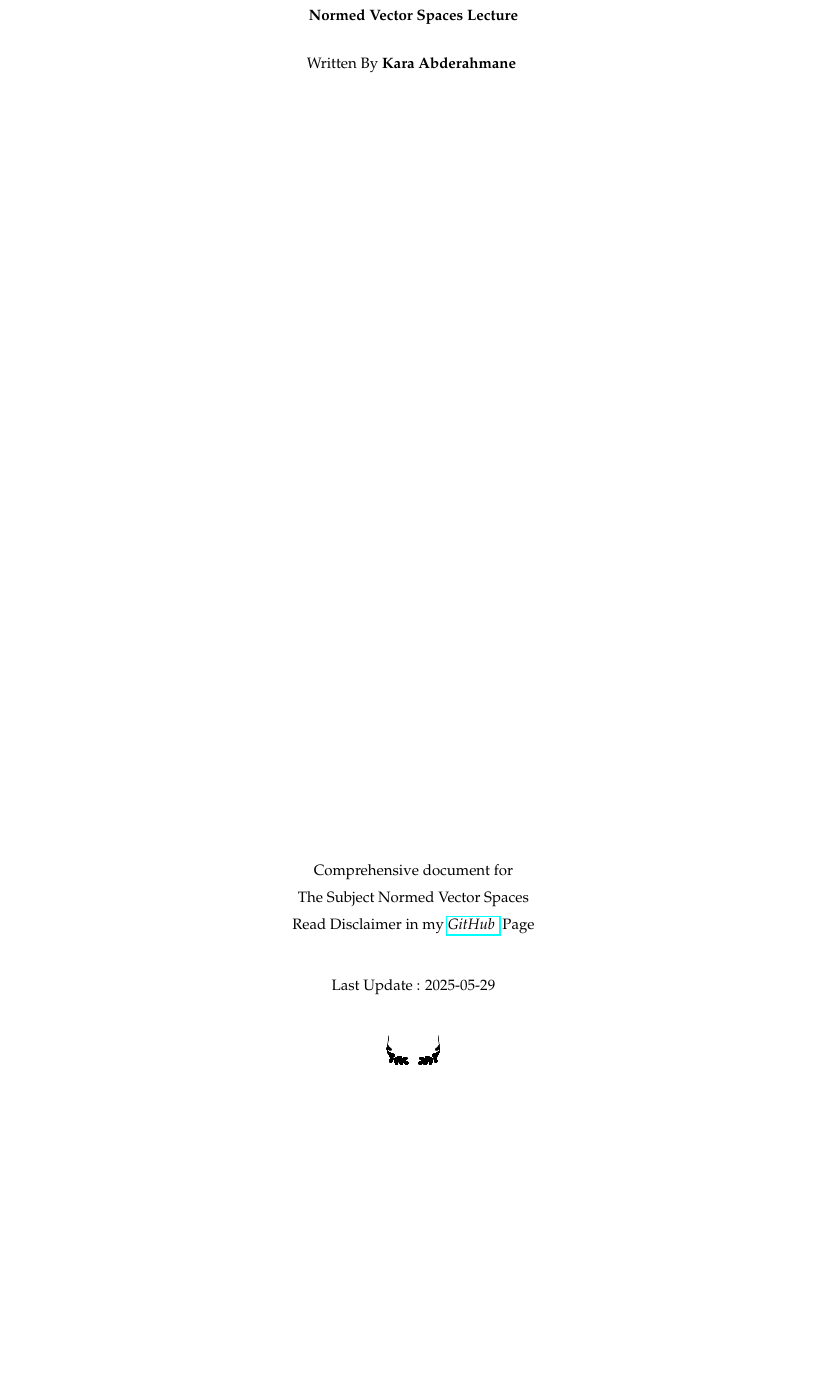
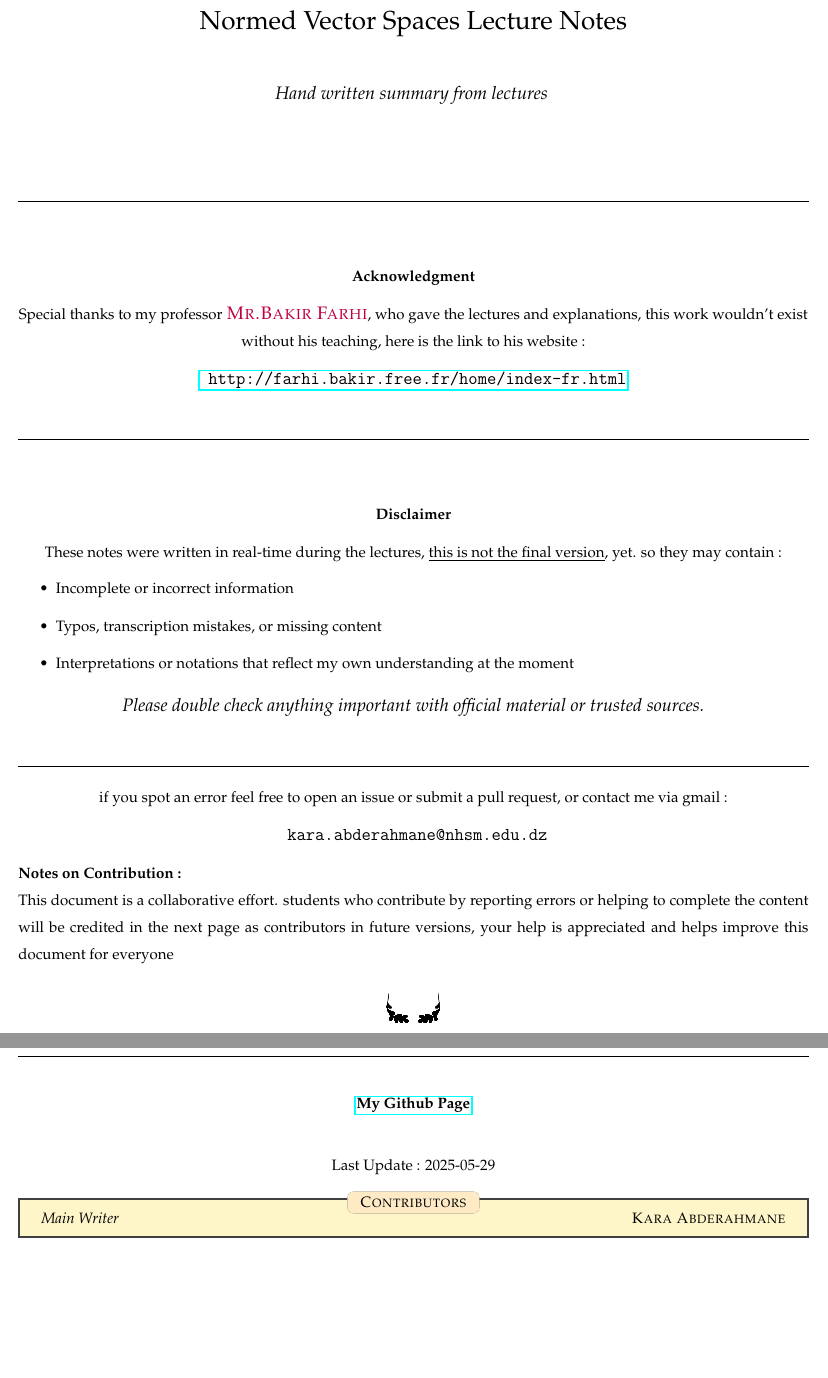
Before and after one commit to Kapa9102/nvs-lecture, a LaTeX thesis (master.tex): part of page 1 of 157 before the commit and two parts of pages 1 and 2 of 158 after it, the two joined at a grey line, cut so that both start at the same text, the shorter picture padded with empty space. The pictures show the PDF file master.pdf that the author committed with the source.

Commit message:
fixed_erros + better main page

```diff
--- a/master.tex
+++ b/master.tex
@@ -4,21 +4,83 @@
 
 \input{abdou.tex}
 
-
 \begin{document}
-
 \begin{titlepage}
    \begin{center}
-       \vspace*{1cm}
-       \textbf{Normed Vector Spaces Lecture} \\
-       \vspace{0.5cm}
-       Written By \textbf{Kara Abderahmane}
+       \vspace*{2cm}
+       {\LARGE Normed Vector Spaces Lecture Notes}
+       \\
+       \vspace{1cm}
+       {\large \it Hand written summary from lectures}
+       \normalfont
        \vspace{1.5cm}
+   \end{center}
+ \rule{\textwidth}{0.4pt}
+  \vspace{0.4cm}
+  \begin{center}
+  \textbf{Acknowledgment}
+  \end{center}
+  \begin{center}
+Special thanks to my professor \textsc{\textcolor{purple}{\large Mr.Bakir Farhi}}\normalfont,
+who gave the lectures and explanations,
+this work wouldn't exist without his teaching,
+here is the link to his website :
+  \end{center}
+  \begin{center}
+  \href{
+  http://farhi.bakir.free.fr/home/index-fr.html
+  }{\texttt{ \large
+  http://farhi.bakir.free.fr/home/index-fr.html}}
+\end{center}
+\vspace{0.4cm}
+\rule{\textwidth}{0.4pt}
+\vspace{0.4cm}
+\begin{center}
+\textbf{Disclaimer}
+\end{center}
+\begin{center}
+These notes were written in real-time
+during the lectures,
+\underline{this is not the final version}, yet. so they may contain :
+\begin{itemize}
+  \item
+ Incomplete or incorrect information
+ \item
+ Typos, transcription mistakes, or missing content
+ \item
+ Interpretations or notations that reflect my own understanding
+at the moment
+\end{itemize}
+\end{center}
+  \begin{center}
+    \it
+    \large
+Please double check anything important with official
+material or trusted sources. \normalfont
+\end{center}
+\vspace{0.4cm}
+\rule{\textwidth}{0.4pt}
+\begin{center}
+if you spot an error feel free to open an issue or
+submit a pull request, or contact me
+via gmail :
+\end{center}
+\begin{center}
+  \normalfont
+  \texttt{
+    \large kara.abderahmane@nhsm.edu.dz
+    \normalfont
+  }
+\end{center}
+\noindent \textbf{Notes on Contribution : } \\
+This document is a collaborative effort.
+students who contribute by reporting errors or helping to complete the content
+will be credited in the next page as contributors in future versions,
+your help is appreciated and helps improve this document for everyone
+\normalfont
        \vfill
-       Comprehensive document for \\
-       The Subject Normed Vector Spaces \\
-       Read Disclaimer in my
-       \href{https://github.com/Kapa9102/nvs-lecture}{\it GitHub \normalfont}  Page  \\
+\begin{center}
+       \href{https://github.com/Kapa9102/nvs-lecture}{\textbf{My Github Page}}\\
        \vspace{0.8cm}
        Last Update : 2025-05-29
-   \end{center}
+\end{center}
```
Also changed, not shown: src/nvs21.tex (+4 -4 lines), src/nvs23.tex (+1 -1 lines), master.pdf, master.tex (7 more changed lines).
